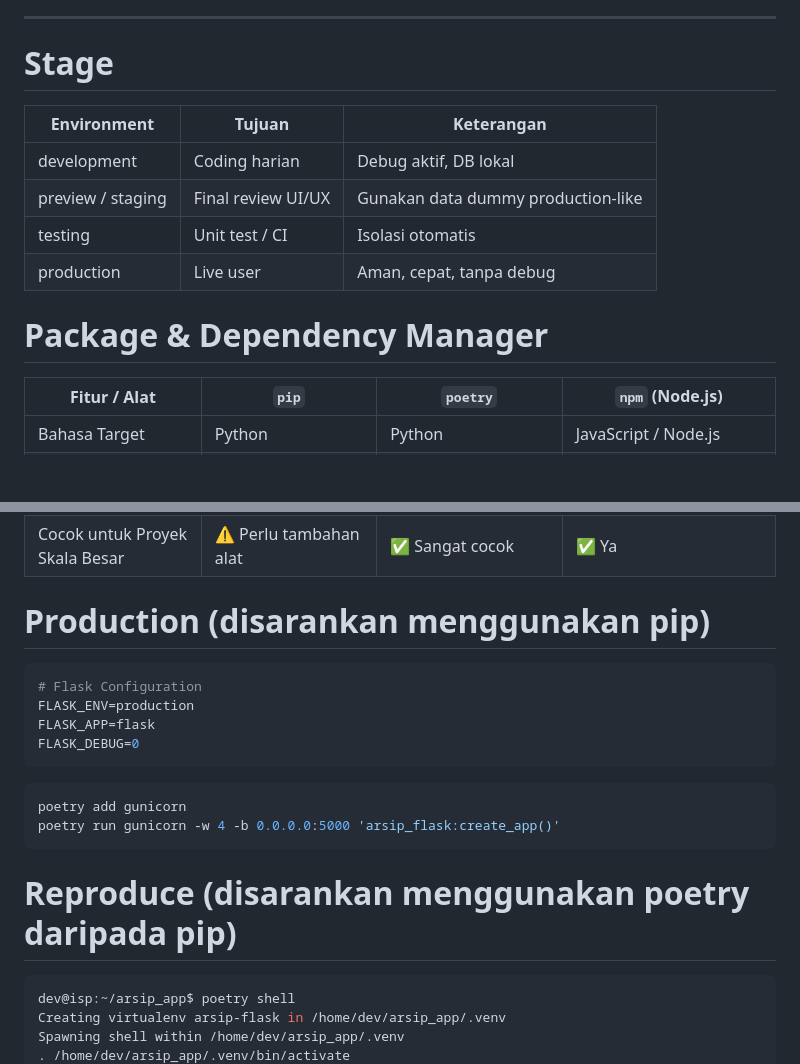
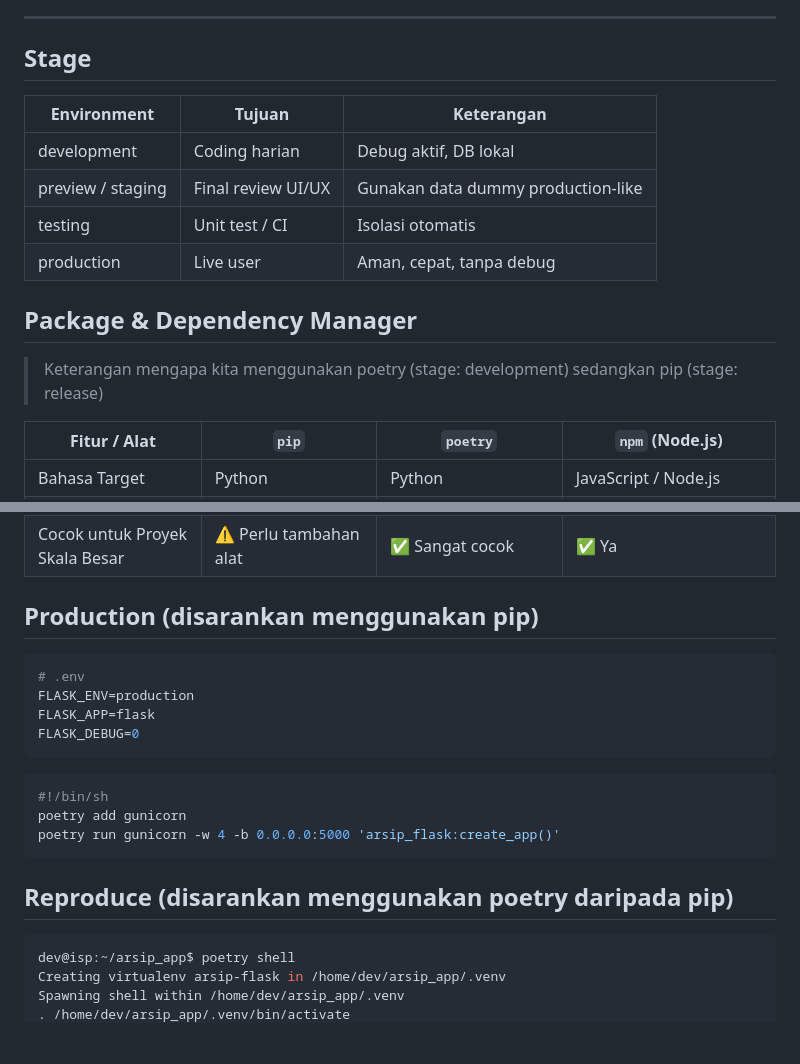
Before and after one commit to rensttttt/arsip_kelurahan1, a Markdown page: README.md, 2 parts joined by grey strips. GitHub-like rendering; blank space fills up the shorter version.

Commit message:
docs(README): update section headings and clarify usage

````diff
--- a/README.md
+++ b/README.md
@@ -157,7 +157,7 @@ Lihat roadmap lengkap di dokumen `Tab Project Repository`, namun ringkasnya:
 ---
 
 
-# Stage
+## Stage
 |     Environment     |      Tujuan        |   Keterangan                       |
 |---------------------|--------------------|------------------------------------|
 | development         | Coding harian      | Debug aktif, DB lokal              |
@@ -165,7 +165,9 @@ Lihat roadmap lengkap di dokumen `Tab Project Repository`, namun ringkasnya:
 | testing             | Unit test / CI     | Isolasi otomatis                   |
 | production          | Live user          | Aman, cepat, tanpa debug           |
 
-# Package & Dependency Manager
+## Package & Dependency Manager
+> Keterangan mengapa kita menggunakan poetry (stage: development) sedangkan pip (stage: release)
+
 | Fitur / Alat                       | `pip`                  | `poetry`                         | `npm` (Node.js)                                 |
 | ---------------------------------- | ---------------------- | -------------------------------- | ----------------------------------------------- |
 | Bahasa Target                      | Python                 | Python                           | JavaScript / Node.js                            |
@@ -180,19 +182,20 @@ Lihat roadmap lengkap di dokumen `Tab Project Repository`, namun ringkasnya:
 | Cocok untuk Proyek Skala Besar     | ⚠️ Perlu tambahan alat | ✅ Sangat cocok                   | ✅ Ya                                            |
 
 
-# Production (disarankan menggunakan pip)
+## Production (disarankan menggunakan pip)
 ```yml
-# Flask Configuration
+# .env
 FLASK_ENV=production
 FLASK_APP=flask
 FLASK_DEBUG=0
 ```
 ```bash
+#!/bin/sh
 poetry add gunicorn
 poetry run gunicorn -w 4 -b 0.0.0.0:5000 'arsip_flask:create_app()'
 ```
 
-# Reproduce (disarankan menggunakan poetry daripada pip)
+## Reproduce (disarankan menggunakan poetry daripada pip)
 ```bash
 dev@isp:~/arsip_app$ poetry shell
 Creating virtualenv arsip-flask in /home/dev/arsip_app/.venv
````
